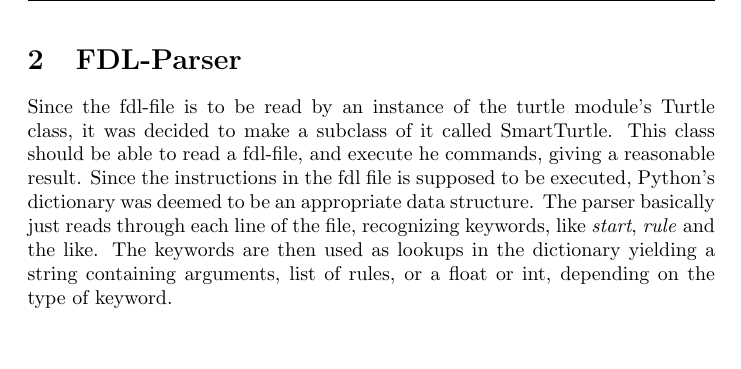
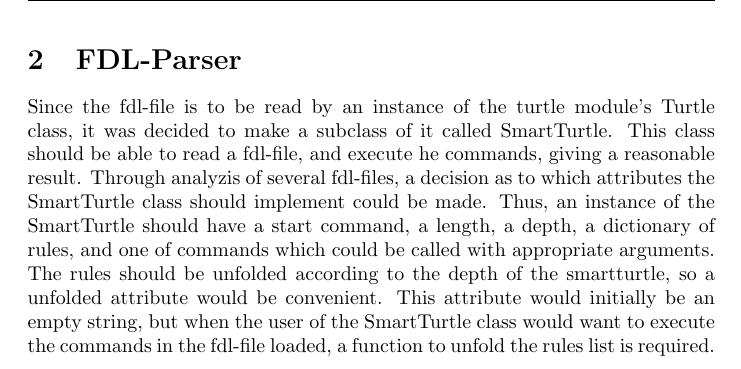
Before and after one commit to ErikAndersen81/DM550-FractalProject, a LaTeX document (main.tex): part of page 5 of 5, cut so that both start at the same text, the shorter picture padded with empty space. Compiled offline with pdfLaTeX.

```diff
--- a/main.tex
+++ b/main.tex
@@ -1,6 +1,7 @@
 \documentclass[titlepage]{article}
 \usepackage[utf8]{inputenc}
 \usepackage{hyperref}
+\usepackage{color}
 \usepackage{float}
 \restylefloat{figure}
 \usepackage{subcaption}
@@ -44,6 +45,5 @@
 \subsection{Specification and design}
 We began by trying to define a function with two parameters (size, step)
 \section{FDL-Parser}
-Since the fdl-file is to be read by an instance of the turtle module's Turtle class, it was decided to make a subclass of it called SmartTurtle. This class should be able to read a fdl-file, and execute he commands, giving a reasonable result.
-Since the instructions in the fdl file is supposed to be executed, Python's dictionary was deemed to be an appropriate data structure. The parser basically just reads through each line of the file, recognizing keywords, like \textit{start}, \textit{rule} and the like. The keywords are then used as lookups in the dictionary yielding a string containing arguments, list of rules, or a float or int, depending on the type of keyword.  \par
+Since the fdl-file is to be read by an instance of the turtle module's Turtle class, it was decided to make a subclass of it called SmartTurtle. This class should be able to read a fdl-file, and execute he commands, giving a reasonable result. Through analyzis of several fdl-files, a decision as to which attributes the SmartTurtle class should implement could be made. Thus, an instance of the SmartTurtle should have a start command, a length, a depth, a dictionary of rules, and one of commands which could be called with appropriate arguments. The rules should be unfolded according to the depth of the smartturtle, so a unfolded attribute would be convenient. This attribute would initially be an empty string, but when the user of the SmartTurtle class would want to execute the commands in the fdl-file loaded, a function to unfold the rules list is required.
 \end{document}
```
